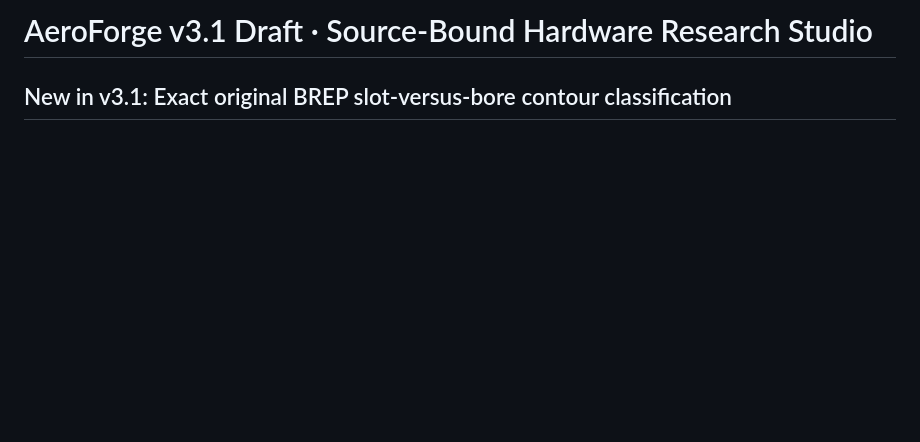
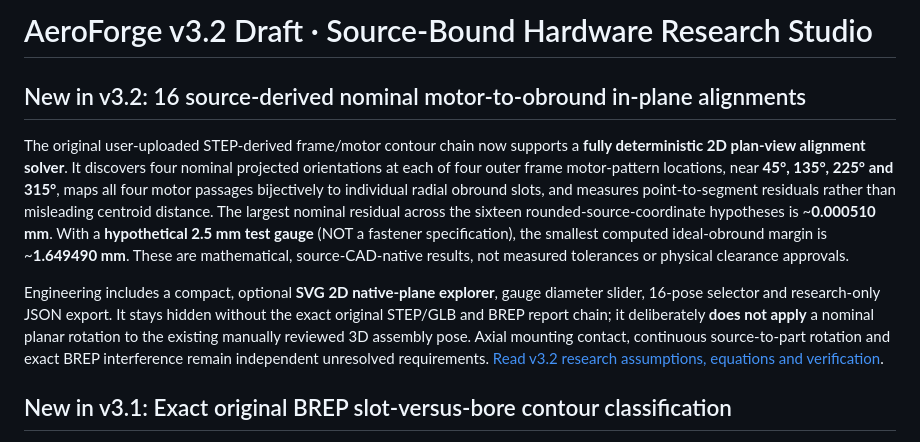
Before and after one commit to sidhulyalkar/drone-dev, a Markdown page: README.md, the part around the change. Rendered like a GitHub page; blank space fills up the shorter version.

Commit message:
docs(v3.2): surface deterministic sixteen-pose native-planar research milestone

```diff
--- a/README.md
+++ b/README.md
@@ -1,4 +1,10 @@
-# AeroForge v3.1 Draft · Source-Bound Hardware Research Studio
+# AeroForge v3.2 Draft · Source-Bound Hardware Research Studio
+
+## New in v3.2: 16 source-derived nominal motor-to-obround in-plane alignments
+
+The original user-uploaded STEP-derived frame/motor contour chain now supports a **fully deterministic 2D plan-view alignment solver**. It discovers four nominal projected orientations at each of four outer frame motor-pattern locations, near **45°, 135°, 225° and 315°**, maps all four motor passages bijectively to individual radial obround slots, and measures point-to-segment residuals rather than misleading centroid distance. The largest nominal residual across the sixteen rounded-source-coordinate hypotheses is ~**0.000510 mm**. With a **hypothetical 2.5 mm test gauge** (NOT a fastener specification), the smallest computed ideal-obround margin is ~**1.649490 mm**. These are mathematical, source-CAD-native results, not measured tolerances or physical clearance approvals.
+
+Engineering includes a compact, optional **SVG 2D native-plane explorer**, gauge diameter slider, 16-pose selector and research-only JSON export. It stays hidden without the exact original STEP/GLB and BREP report chain; it deliberately **does not apply** a nominal planar rotation to the existing manually reviewed 3D assembly pose. Axial mounting contact, continuous source-to-part rotation and exact BREP interference remain independent unresolved requirements. [Read v3.2 research assumptions, equations and verification](docs/V32_X500_NOMINAL_PLANAR_REGISTRATION.md).
 
 ## New in v3.1: Exact original BREP slot-versus-bore contour classification
 
```
